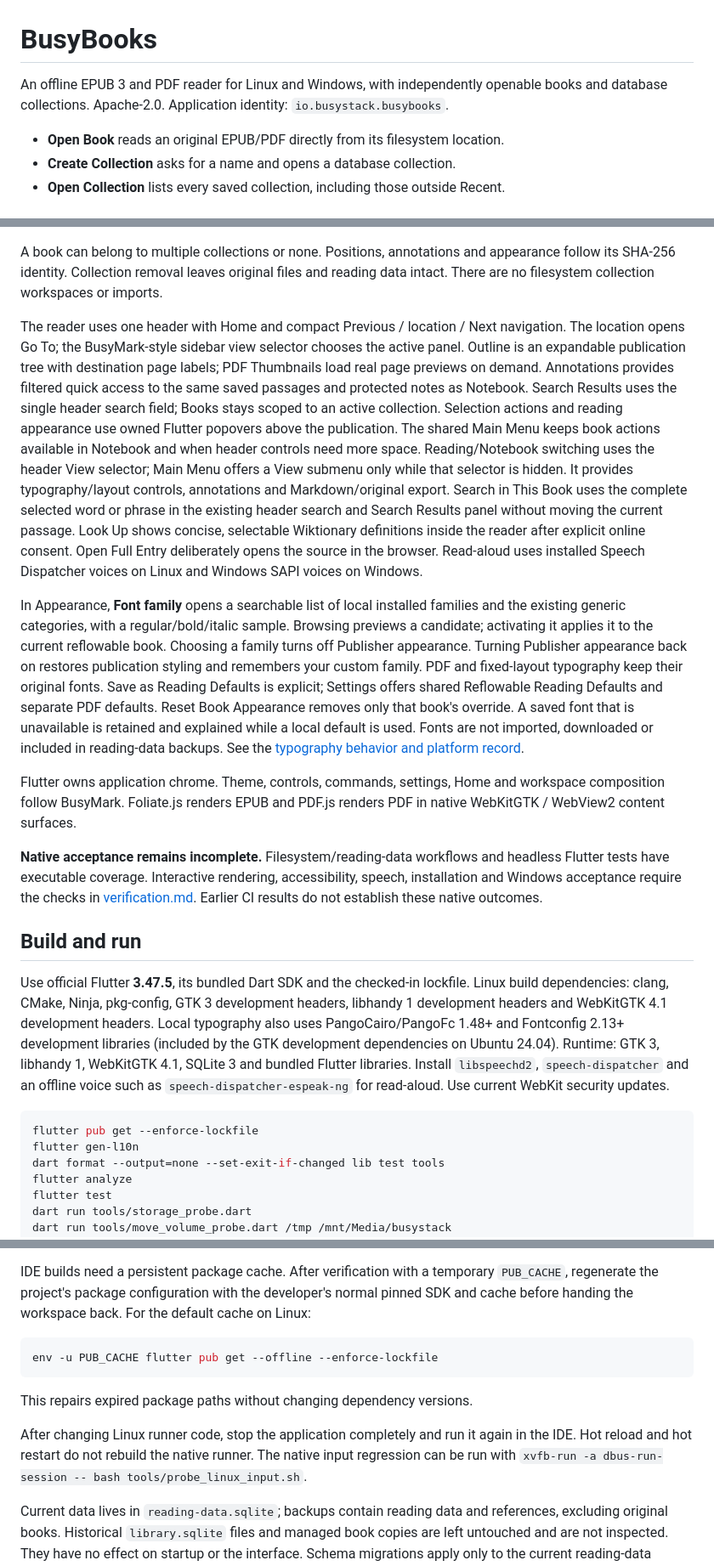
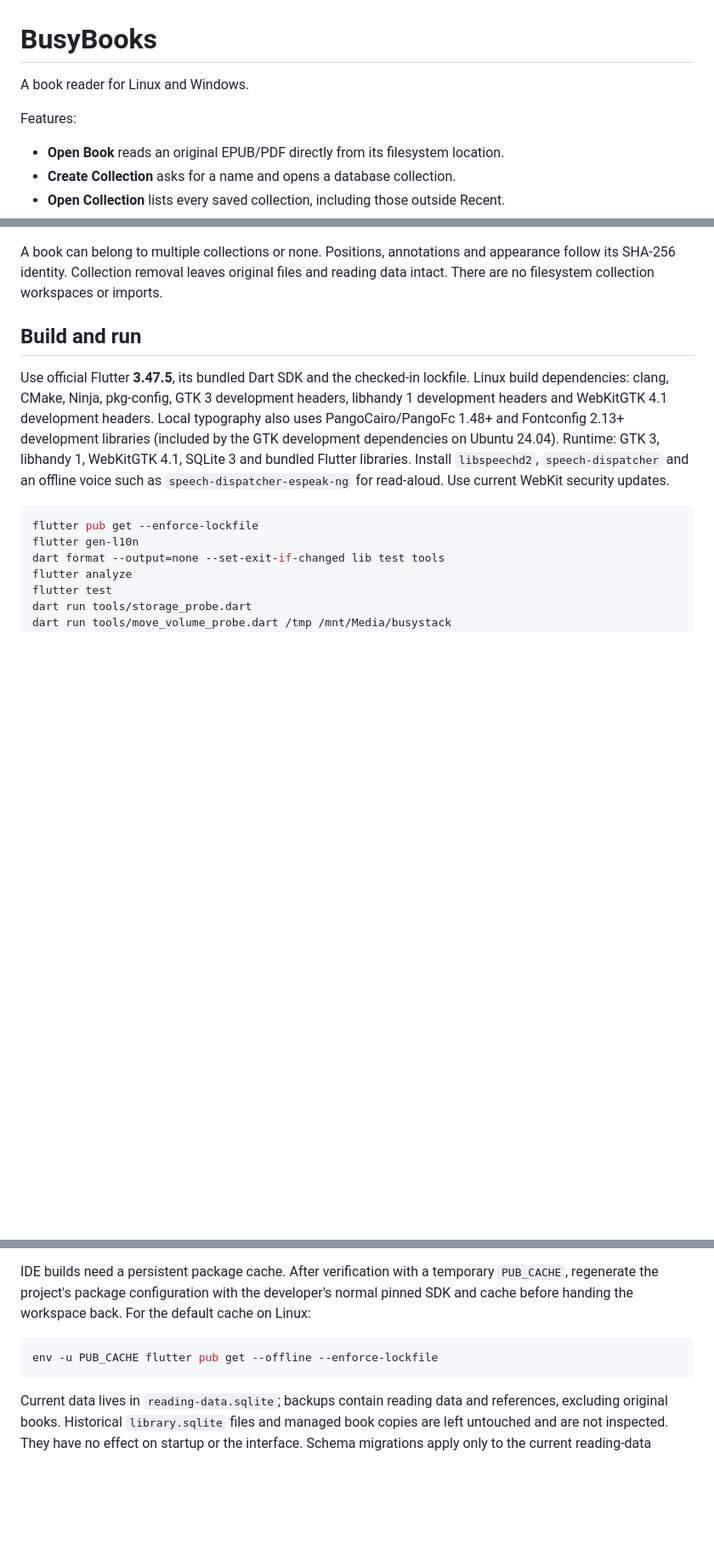
Before and after one commit to busystack/busybooks, a Markdown page: README.md, 3 parts joined by grey strips. Shown at 85% size. GitHub-like rendering; blank space fills up the shorter version.

Commit message:
Simplify README.md by trimming detailed feature descriptions and development notes.

````diff
--- a/README.md
+++ b/README.md
@@ -1,8 +1,8 @@
 # BusyBooks
 
-An offline EPUB 3 and PDF reader for Linux and Windows, with independently
-openable books and database collections. Apache-2.0. Application identity:
-`io.busystack.busybooks`.
+A book reader for Linux and Windows.
+
+Features:
 
 - **Open Book** reads an original EPUB/PDF directly from its filesystem location.
 - **Create Collection** asks for a name and opens a database collection.
@@ -18,45 +18,6 @@ openable books and database collections. Apache-2.0. Application identity:
 A book can belong to multiple collections or none. Positions, annotations and
 appearance follow its SHA-256 identity. Collection removal leaves original files
 and reading data intact. There are no filesystem collection workspaces or imports.
-
-The reader uses one header with Home and compact Previous / location / Next
-navigation. The location opens Go To; the BusyMark-style sidebar view selector
-chooses the active panel. Outline is an expandable
-publication tree with destination page labels; PDF Thumbnails load real page
-previews on demand. Annotations provides filtered quick access to the same
-saved passages and protected notes as Notebook. Search Results uses the single
-header search field; Books stays scoped to an active collection. Selection actions and
-reading appearance use owned Flutter popovers above the publication. The shared
-Main Menu keeps book actions available in Notebook and when header controls
-need more space. Reading/Notebook switching uses the header View selector;
-Main Menu offers a View submenu only while that selector is hidden. It provides
-typography/layout controls, annotations and Markdown/original export. Search in This Book uses the complete selected word or phrase in the existing
-header search and Search Results panel without moving the current passage.
-Look Up shows concise, selectable Wiktionary definitions inside the reader after
-explicit online consent. Open Full Entry deliberately opens the source in the browser. Read-aloud uses installed Speech
-Dispatcher voices on Linux and Windows SAPI voices on Windows.
-
-In Appearance, **Font family** opens a searchable list of local installed families
-and the existing generic categories, with a regular/bold/italic sample. Browsing
-previews a candidate; activating it applies it to the current reflowable book.
-Choosing a family turns off Publisher appearance. Turning Publisher appearance
-back on restores publication styling and remembers your custom family. PDF and
-fixed-layout typography keep their original fonts. Save as Reading Defaults is
-explicit; Settings offers shared Reflowable Reading Defaults and separate PDF
-defaults. Reset Book Appearance removes only that book's override. A saved font
-that is unavailable is retained and explained while a local default is used.
-Fonts are not imported, downloaded or included in reading-data backups. See the
-[typography behavior and platform record](docs/development/typography.md).
-
-Flutter owns application chrome. Theme, controls, commands, settings, Home and
-workspace composition follow BusyMark. Foliate.js renders EPUB and PDF.js renders
-PDF in native WebKitGTK / WebView2 content surfaces.
-
-**Native acceptance remains incomplete.** Filesystem/reading-data workflows and
-headless Flutter tests have executable coverage. Interactive rendering,
-accessibility, speech, installation and Windows acceptance require the checks in
-[verification.md](docs/development/verification.md). Earlier CI results do not
-establish these native outcomes.
 
 ## Build and run
 
@@ -102,13 +63,6 @@ cache on Linux:
 env -u PUB_CACHE flutter pub get --offline --enforce-lockfile
 ```
 
-This repairs expired package paths without changing dependency versions.
-
-After changing Linux runner code, stop the application completely and run it
-again in the IDE. Hot reload and hot restart do not rebuild the native runner.
-The native input regression can be run with
-`xvfb-run -a dbus-run-session -- bash tools/probe_linux_input.sh`.
-
 Current data lives in `reading-data.sqlite`; backups contain reading data and
 references, excluding original books. Historical `library.sqlite` files and
 managed book copies are left untouched and are not inspected. They have no
````
Also changed, not shown: other parts of README.md (+0 -6 lines).
